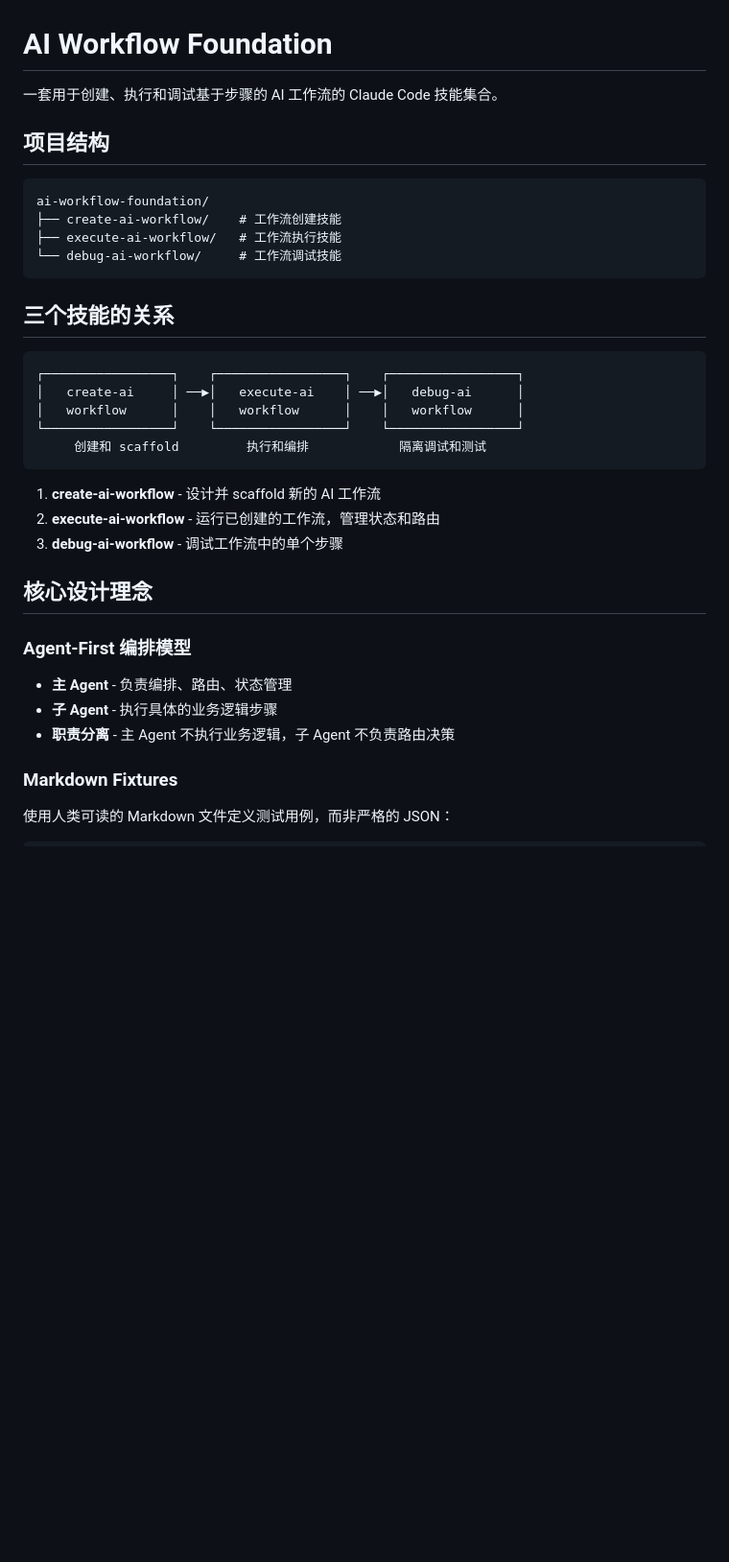
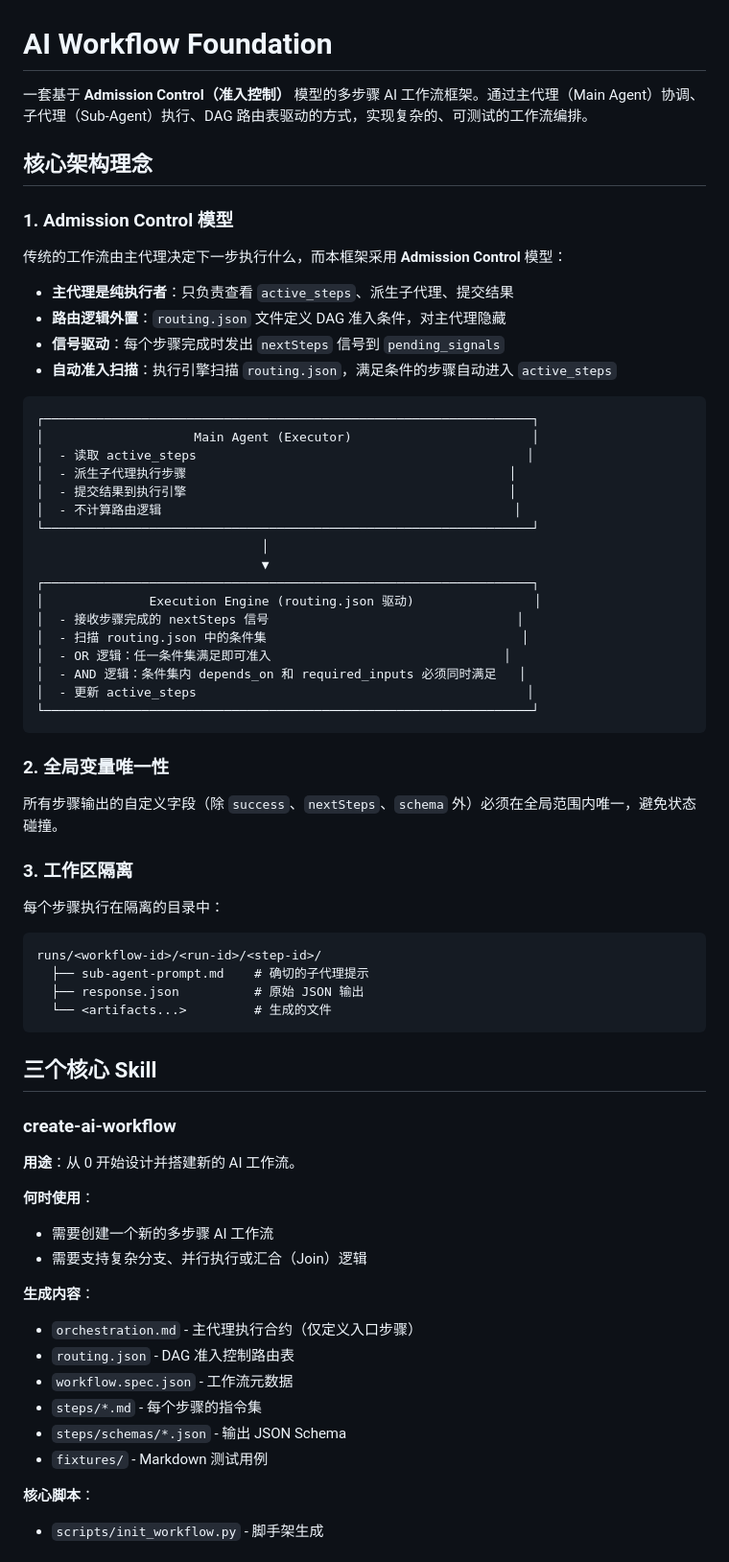
Before and after one commit to aojwen/ai-workflow-foundation, a Markdown page: README.md, the part around one of its changes. Shown at 96% size. GitHub-like rendering; blank space fills up the shorter version.

Commit message:
docs: rewrite README with comprehensive architecture documentation

````diff
--- a/README.md
+++ b/README.md
@@ -1,39 +1,70 @@
 # AI Workflow Foundation
 
-一套用于创建、执行和调试基于步骤的 AI 工作流的 Claude Code 技能集合。
+一套基于 **Admission Control（准入控制）** 模型的多步骤 AI 工作流框架。通过主代理（Main Agent）协调、子代理（Sub-Agent）执行、DAG 路由表驱动的方式，实现复杂的、可测试的工作流编排。
 
-## 项目结构
+## 核心架构理念
+
+### 1. Admission Control 模型
+
+传统的工作流由主代理决定下一步执行什么，而本框架采用 **Admission Control** 模型：
+
+- **主代理是纯执行者**：只负责查看 `active_steps`、派生子代理、提交结果
+- **路由逻辑外置**：`routing.json` 文件定义 DAG 准入条件，对主代理隐藏
+- **信号驱动**：每个步骤完成时发出 `nextSteps` 信号到 `pending_signals`
+- **自动准入扫描**：执行引擎扫描 `routing.json`，满足条件的步骤自动进入 `active_steps`
 
 ```
-ai-workflow-foundation/
-├── create-ai-workflow/    # 工作流创建技能
-├── execute-ai-workflow/   # 工作流执行技能
-└── debug-ai-workflow/     # 工作流调试技能
+┌─────────────────────────────────────────────────────────────────┐
+│                    Main Agent (Executor)                        │
+│  - 读取 active_steps                                            │
+│  - 派生子代理执行步骤                                           │
+│  - 提交结果到执行引擎                                           │
+│  - 不计算路由逻辑                                               │
+└─────────────────────────────────────────────────────────────────┘
+                              │
+                              ▼
+┌─────────────────────────────────────────────────────────────────┐
+│              Execution Engine (routing.json 驱动)                │
+│  - 接收步骤完成的 nextSteps 信号                                 │
+│  - 扫描 routing.json 中的条件集                                  │
+│  - OR 逻辑：任一条件集满足即可准入                               │
+│  - AND 逻辑：条件集内 depends_on 和 required_inputs 必须同时满足   │
+│  - 更新 active_steps                                            │
+└─────────────────────────────────────────────────────────────────┘
 ```
 
-## 三个技能的关系
+### 2. 全局变量唯一性
 
+所有步骤输出的自定义字段（除 `success`、`nextSteps`、`schema` 外）必须在全局范围内唯一，避免状态碰撞。
+
+### 3. 工作区隔离
+
+每个步骤执行在隔离的目录中：
 ```
-┌─────────────────┐    ┌─────────────────┐    ┌─────────────────┐
-│   create-ai     │ ──▶│   execute-ai    │ ──▶│   debug-ai      │
-│   workflow      │    │   workflow      │    │   workflow      │
-└─────────────────┘    └─────────────────┘    └─────────────────┘
-     创建和 scaffold         执行和编排            隔离调试和测试
+runs/<workflow-id>/<run-id>/<step-id>/
+  ├── sub-agent-prompt.md    # 确切的子代理提示
+  ├── response.json          # 原始 JSON 输出
+  └── <artifacts...>         # 生成的文件
 ```
 
-1. **create-ai-workflow** - 设计并 scaffold 新的 AI 工作流
-2. **execute-ai-workflow** - 运行已创建的工作流，管理状态和路由
-3. **debug-ai-workflow** - 调试工作流中的单个步骤
+## 三个核心 Skill
 
-## 核心设计理念
+### create-ai-workflow
 
-### Agent-First 编排模型
+**用途**：从 0 开始设计并搭建新的 AI 工作流。
 
-- **主 Agent** - 负责编排、路由、状态管理
-- **子 Agent** - 执行具体的业务逻辑步骤
-- **职责分离** - 主 Agent 不执行业务逻辑，子 Agent 不负责路由决策
+**何时使用**：
+- 需要创建一个新的多步骤 AI 工作流
+- 需要支持复杂分支、并行执行或汇合（Join）逻辑
 
-### Markdown Fixtures
+**生成内容**：
+- `orchestration.md` - 主代理执行合约（仅定义入口步骤）
+- `routing.json` - DAG 准入控制路由表
+- `workflow.spec.json` - 工作流元数据
+- `steps/*.md` - 每个步骤的指令集
+- `steps/schemas/*.json` - 输出 JSON Schema
+- `fixtures/` - Markdown 测试用例
 
-使用人类可读的 Markdown 文件定义测试用例，而非严格的 JSON：
+**核心脚本**：
+- `scripts/init_workflow.py` - 脚手架生成
 
````
Also changed, not shown: other parts of README.md (+182 -108 lines).
